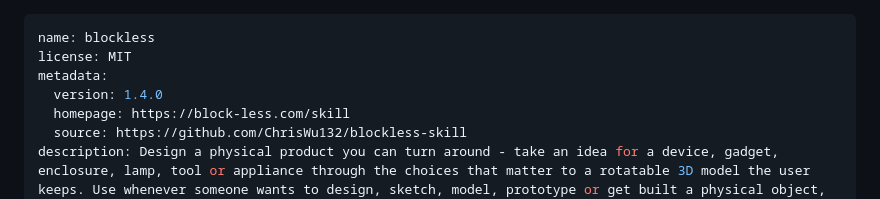
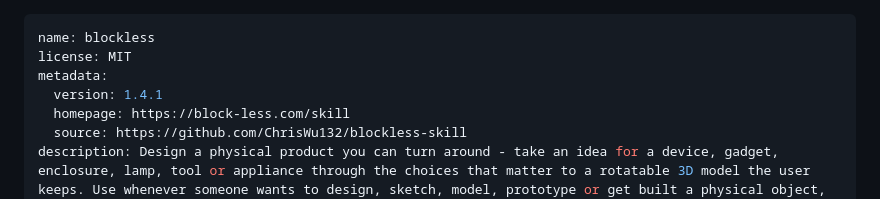
Before and after one commit to ChrisWu132/blockless-skill, a Markdown page: SKILL.md, the part around the change. GitHub-like rendering.

Commit message:
Publish skill from blockless-app build
Design a physical product you can turn around - take an idea for a device, gadget, enclosure, lamp, tool or appliance through the choices that matter to a rotatable 3D model the user keeps. Use whenever someone wants to design, sketch, model, prototype or get built a physical object, whether or not they name Blockless, and when they want to send an existing design or CAD to Blockless for a build estimate or Creator Program review.

```diff
--- a/SKILL.md
+++ b/SKILL.md
@@ -2,7 +2,7 @@
 name: blockless
 license: MIT
 metadata:
-  version: 1.4.0
+  version: 1.4.1
   homepage: https://block-less.com/skill
   source: https://github.com/ChrisWu132/blockless-skill
 description: Design a physical product you can turn around - take an idea for a device, gadget, enclosure, lamp, tool or appliance through the choices that matter to a rotatable 3D model the user keeps. Use whenever someone wants to design, sketch, model, prototype or get built a physical object, whether or not they name Blockless, and when they want to send an existing design or CAD to Blockless for a build estimate or Creator Program review.
```
Also changed, not shown: references/handoff.md (+2 -0 lines).
